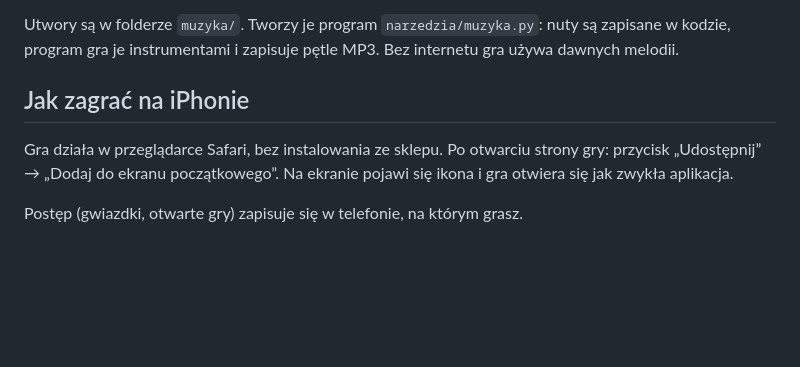
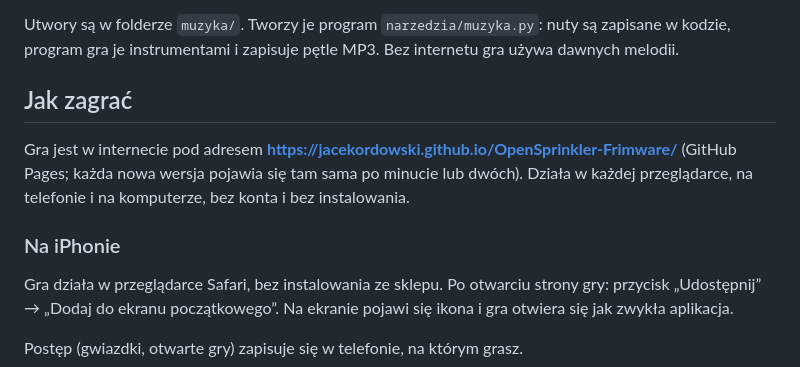
Before and after one commit to JacekOrdowski/OpenSprinkler-Frimware, a Markdown page: README.md, the part around the change. Rendered like a GitHub page; blank space fills up the shorter version.

Commit message:
README: adres gry w internecie
Co-Authored-By: Claude Opus 5.5 <noreply@anthropic.com>
Claude-Session: https://claude.ai/code/session_01QBgQkpsRbXkBdnhtW52peu

```diff
--- a/README.md
+++ b/README.md
@@ -86,7 +86,13 @@ albo wyłącza muzykę. Efekty dźwiękowe tworzy sama gra; można je wyłączy
 Utwory są w folderze `muzyka/`. Tworzy je program `narzedzia/muzyka.py`: nuty są zapisane w kodzie,
 program gra je instrumentami i zapisuje pętle MP3. Bez internetu gra używa dawnych melodii.
 
-## Jak zagrać na iPhonie
+## Jak zagrać
+
+Gra jest w internecie pod adresem **https://jacekordowski.github.io/OpenSprinkler-Frimware/**
+(GitHub Pages; każda nowa wersja pojawia się tam sama po minucie lub dwóch).
+Działa w każdej przeglądarce, na telefonie i na komputerze, bez konta i bez instalowania.
+
+### Na iPhonie
 
 Gra działa w przeglądarce Safari, bez instalowania ze sklepu.
 Po otwarciu strony gry: przycisk „Udostępnij” → „Dodaj do ekranu początkowego”.
```
